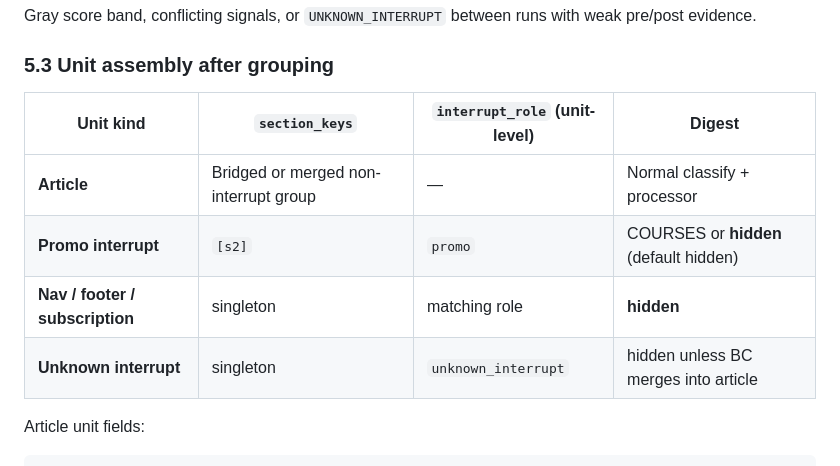
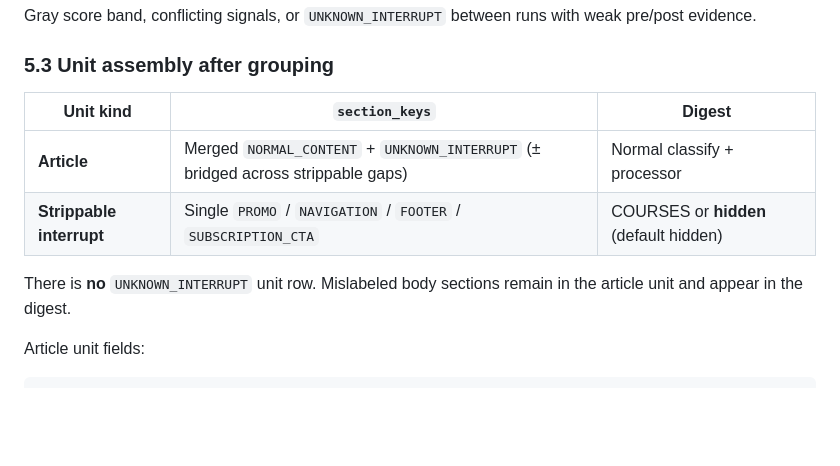
Before and after one commit to ashleywu/EmailProcessorCloud, a Markdown page: docs/interrupt-grouping.md, the part around one of its changes. Rendered like a GitHub page; blank space fills up the shorter version.

```diff
--- a/docs/interrupt-grouping.md
+++ b/docs/interrupt-grouping.md
@@ -201,12 +241,12 @@ Gray score band, conflicting signals, or `UNKNOWN_INTERRUPT` between runs with w
 
 ### 5.3 Unit assembly after grouping
 
-| Unit kind | `section_keys` | `interrupt_role` (unit-level) | Digest |
-|-----------|----------------|-------------------------------|--------|
-| **Article** | Bridged or merged non-interrupt group | — | Normal classify + processor |
-| **Promo interrupt** | `[s2]` | `promo` | COURSES or **hidden** (default hidden) |
-| **Nav / footer / subscription** | singleton | matching role | **hidden** |
-| **Unknown interrupt** | singleton | `unknown_interrupt` | hidden unless BC merges into article |
+| Unit kind | `section_keys` | Digest |
+|-----------|----------------|--------|
+| **Article** | Merged `NORMAL_CONTENT` + `UNKNOWN_INTERRUPT` (± bridged across strippable gaps) | Normal classify + processor |
+| **Strippable interrupt** | Single `PROMO` / `NAVIGATION` / `FOOTER` / `SUBSCRIPTION_CTA` | COURSES or **hidden** (default hidden) |
+
+There is **no** `UNKNOWN_INTERRUPT` unit row. Mislabeled body sections remain in the article unit and appear in the digest.
 
 Article unit fields:
 
```
Also changed, not shown: other parts of docs/interrupt-grouping.md (+66 -21 lines), docs/sender-profiles.md (+46 -19 lines).
